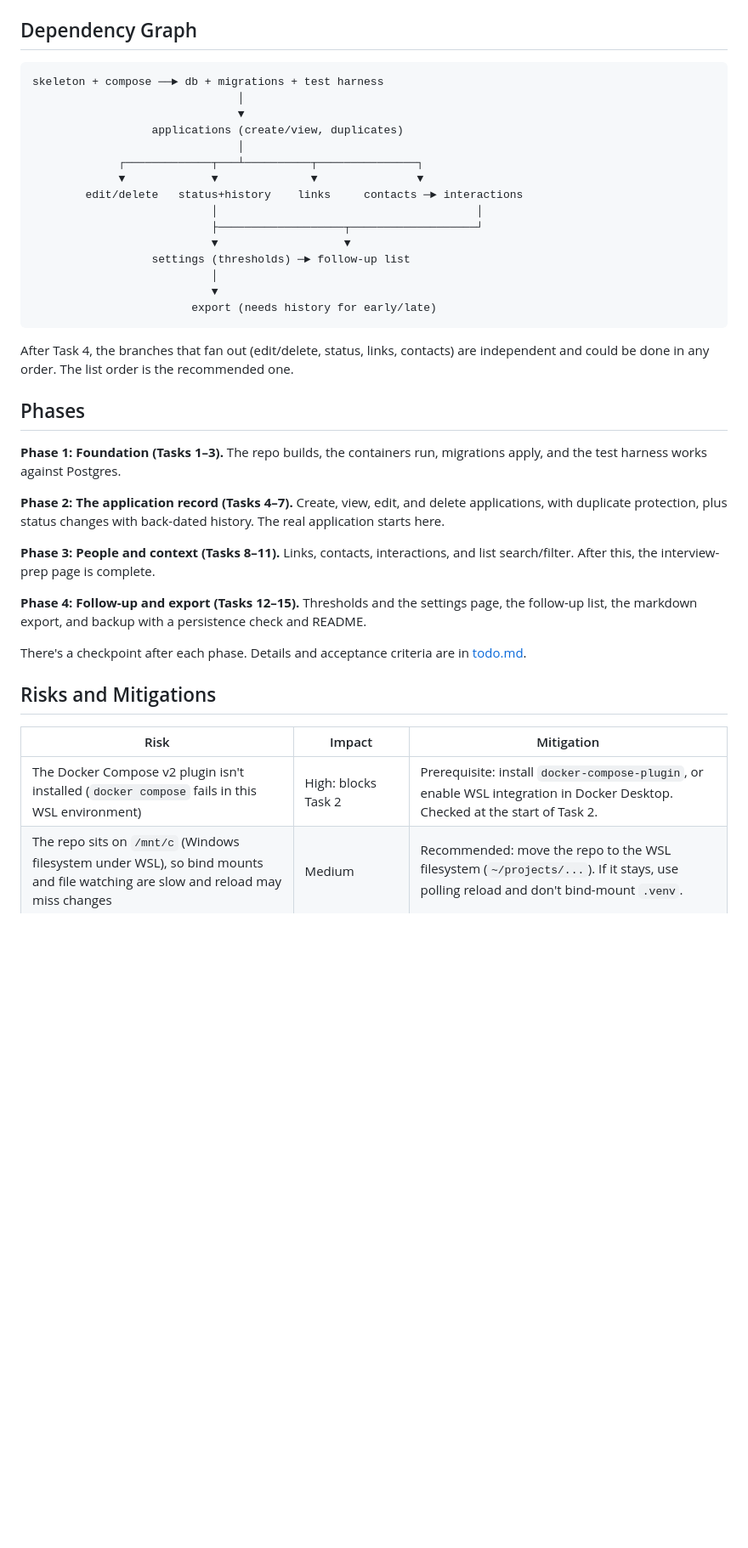
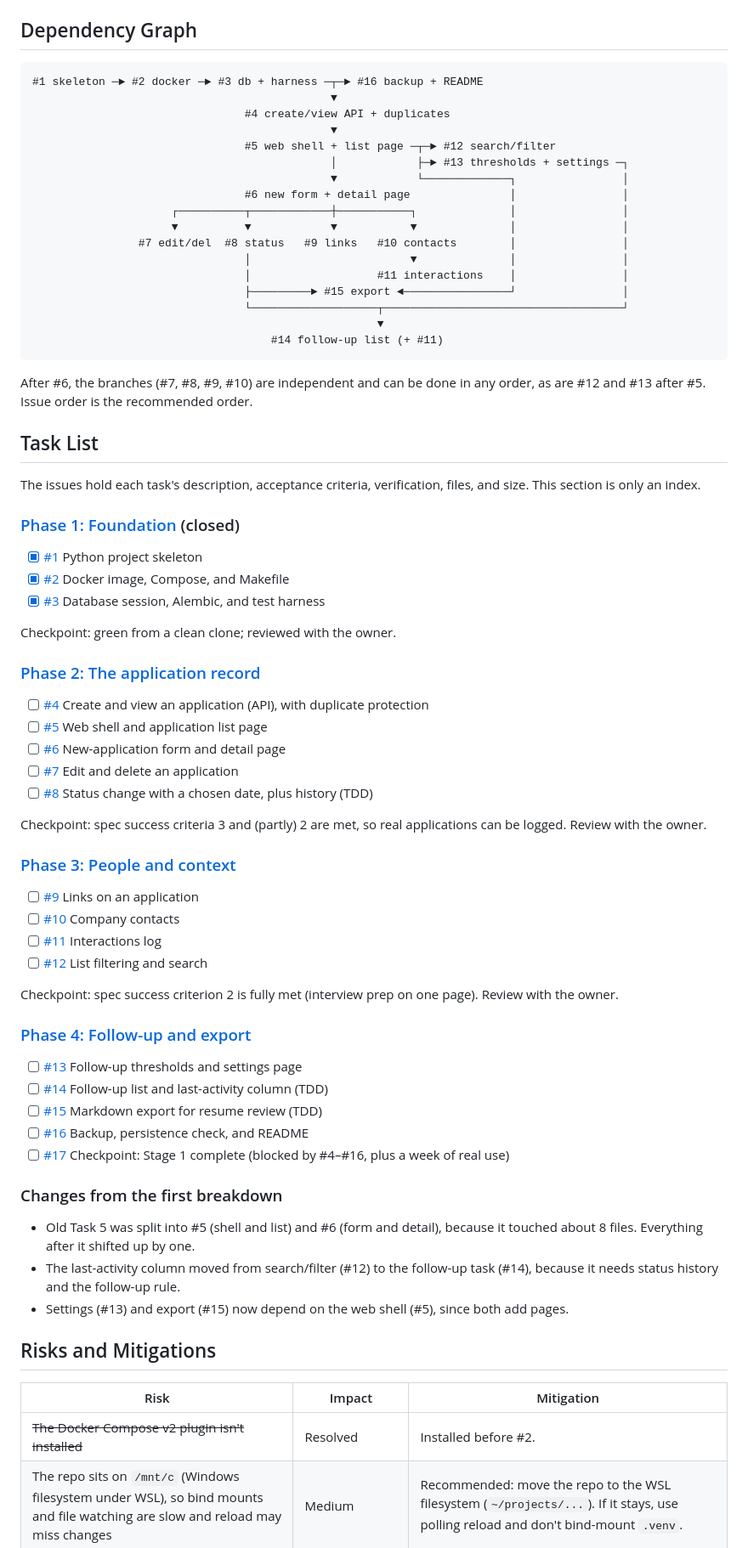
Before and after one commit to EnriqueRE/job-application-tracker, a Markdown page: tasks/plan.md, the part around one of its changes. Shown at 85% size. Rendered like a GitHub page; blank space fills up the shorter version.

````diff
--- a/tasks/plan.md
+++ b/tasks/plan.md
@@ -48,49 +49,78 @@ Dev: `pytest`, `pytest-cov`, `httpx2` (replaced `httpx`, which Starlette depreca
 ## Dependency Graph
 
 ```
-skeleton + compose ──► db + migrations + test harness
-                               │
-                               ▼
-                  applications (create/view, duplicates)
-                               │
-             ┌─────────────┬───┴──────────┬───────────────┐
-             ▼             ▼              ▼               ▼
-        edit/delete   status+history    links     contacts ─► interactions
-                           │                                       │
-                           ├───────────────────┬───────────────────┘
-                           ▼                   ▼
-                  settings (thresholds) ─► follow-up list
-                           │
-                           ▼
-                        export (needs history for early/late)
+#1 skeleton ─► #2 docker ─► #3 db + harness ─┬─► #16 backup + README
+                                             ▼
+                                #4 create/view API + duplicates
+                                             ▼
+                                #5 web shell + list page ─┬─► #12 search/filter
+                                             │            ├─► #13 thresholds + settings ─┐
+                                             ▼            └─────────────┐                │
+                                #6 new form + detail page               │                │
+                     ┌──────────┬────────────┼───────────┐              │                │
+                     ▼          ▼            ▼           ▼              │                │
+                #7 edit/del  #8 status   #9 links   #10 contacts        │                │
+                                │                        ▼              │                │
+                                │                   #11 interactions    │                │
+                                ├─────────► #15 export ◄────────────────┘                │
+                                └───────────────────┬────────────────────────────────────┘
+                                                    ▼
+                                    #14 follow-up list (+ #11)
 ```
 
-After Task 4, the branches that fan out (edit/delete, status, links, contacts) are independent
-and could be done in any order. The list order is the recommended one.
+After #6, the branches (#7, #8, #9, #10) are independent and can be done in any order, as are
+#12 and #13 after #5. Issue order is the recommended order.
 
-## Phases
+## Task List
 
-**Phase 1: Foundation (Tasks 1–3).** The repo builds, the containers run, migrations apply, and
-the test harness works against Postgres.
+The issues hold each task's description, acceptance criteria, verification, files, and size.
+This section is only an index.
 
-**Phase 2: The application record (Tasks 4–7).** Create, view, edit, and delete applications,
-with duplicate protection, plus status changes with back-dated history. The real application
-starts here.
+### [Phase 1: Foundation](https://github.com/EnriqueRE/job-application-tracker/milestone/1) (closed)
+- [x] [#1](https://github.com/EnriqueRE/job-application-tracker/issues/1) Python project skeleton
+- [x] [#2](https://github.com/EnriqueRE/job-application-tracker/issues/2) Docker image, Compose, and Makefile
+- [x] [#3](https://github.com/EnriqueRE/job-application-tracker/issues/3) Database session, Alembic, and test harness
 
-**Phase 3: People and context (Tasks 8–11).** Links, contacts, interactions, and list
-search/filter. After this, the interview-prep page is complete.
+Checkpoint: green from a clean clone; reviewed with the owner.
 
-**Phase 4: Follow-up and export (Tasks 12–15).** Thresholds and the settings page, the follow-up
-list, the markdown export, and backup with a persistence check and README.
+### [Phase 2: The application record](https://github.com/EnriqueRE/job-application-tracker/milestone/2)
+- [ ] [#4](https://github.com/EnriqueRE/job-application-tracker/issues/4) Create and view an application (API), with duplicate protection
+- [ ] [#5](https://github.com/EnriqueRE/job-application-tracker/issues/5) Web shell and application list page
+- [ ] [#6](https://github.com/EnriqueRE/job-application-tracker/issues/6) New-application form and detail page
+- [ ] [#7](https://github.com/EnriqueRE/job-application-tracker/issues/7) Edit and delete an application
+- [ ] [#8](https://github.com/EnriqueRE/job-application-tracker/issues/8) Status change with a chosen date, plus history (TDD)
 
-There's a checkpoint after each phase. Details and acceptance criteria are in
-[todo.md](todo.md).
+Checkpoint: spec success criteria 3 and (partly) 2 are met, so real applications can be logged.
+Review with the owner.
+
+### [Phase 3: People and context](https://github.com/EnriqueRE/job-application-tracker/milestone/3)
+- [ ] [#9](https://github.com/EnriqueRE/job-application-tracker/issues/9) Links on an application
+- [ ] [#10](https://github.com/EnriqueRE/job-application-tracker/issues/10) Company contacts
+- [ ] [#11](https://github.com/EnriqueRE/job-application-tracker/issues/11) Interactions log
+- [ ] [#12](https://github.com/EnriqueRE/job-application-tracker/issues/12) List filtering and search
+
+Checkpoint: spec success criterion 2 is fully met (interview prep on one page). Review with the
+owner.
+
+### [Phase 4: Follow-up and export](https://github.com/EnriqueRE/job-application-tracker/milestone/4)
+- [ ] [#13](https://github.com/EnriqueRE/job-application-tracker/issues/13) Follow-up thresholds and settings page
+- [ ] [#14](https://github.com/EnriqueRE/job-application-tracker/issues/14) Follow-up list and last-activity column (TDD)
+- [ ] [#15](https://github.com/EnriqueRE/job-application-tracker/issues/15) Markdown export for resume review (TDD)
+- [ ] [#16](https://github.com/EnriqueRE/job-application-tracker/issues/16) Backup, persistence check, and README
+- [ ] [#17](https://github.com/EnriqueRE/job-application-tracker/issues/17) Checkpoint: Stage 1 complete (blocked by #4–#16, plus a week of real use)
+
+### Changes from the first breakdown
+- Old Task 5 was split into #5 (shell and list) and #6 (form and detail), because it touched about
+  8 files. Everything after it shifted up by one.
+- The last-activity column moved from search/filter (#12) to the follow-up task (#14), because it
+  needs status history and the follow-up rule.
+- Settings (#13) and export (#15) now depend on the web shell (#5), since both add pages.
 
 ## Risks and Mitigations
 
 | Risk | Impact | Mitigation |
 |---|---|---|
-| The Docker Compose v2 plugin isn't installed (`docker compose` fails in this WSL environment) | High: blocks Task 2 | Prerequisite: install `docker-compose-plugin`, or enable WSL integration in Docker Desktop. Checked at the start of Task 2. |
+| ~~The Docker Compose v2 plugin isn't installed~~ | Resolved | Installed before #2. |
 | The repo sits on `/mnt/c` (Windows filesystem under WSL), so bind mounts and file watching are slow and reload may miss changes | Medium | Recommended: move the repo to the WSL filesystem (`~/projects/...`). If it stays, use polling reload and don't bind-mount `.venv`. |
 | Alembic autogenerate misses the expression index and CHECK constraints | Medium: duplicates slip through | Write those migrations by hand, and an integration test asserts a `409` on case and whitespace variants. |
 | Back-dating rules interact with history ordering | Medium | Pure `validate_change_date` covered by unit tests for every boundary, plus a DB-level ordering test. |
````
Also changed, not shown: other parts of tasks/plan.md (+7 -7 lines), tasks/todo.md (deleted, +0 -275 lines).
